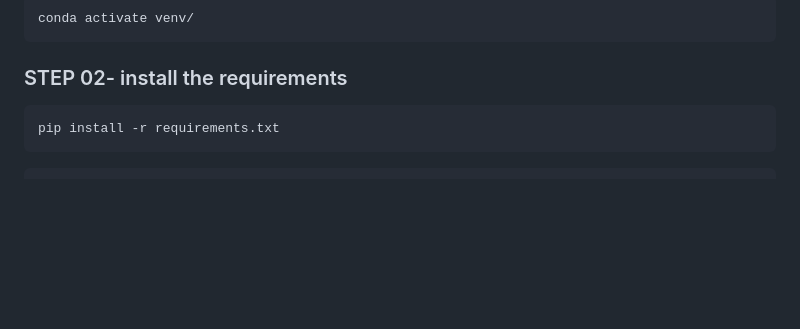
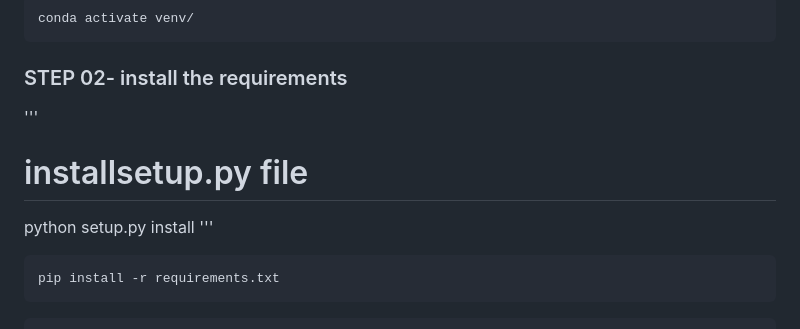
Before and after one commit to krishnan5307/Credit_card_default_prediction_with_mlflow, a Markdown page: README.md, the part around the change. Drawn GitHub-style; blank space fills up the shorter version.

````diff
--- a/README.md
+++ b/README.md
@@ -39,6 +39,12 @@ conda activate venv/
 
 
 ### STEP 02- install the requirements
+'''
+# installsetup.py file
+python setup.py install
+'''
+
+
 ```bash
 pip install -r requirements.txt
 ```
````
